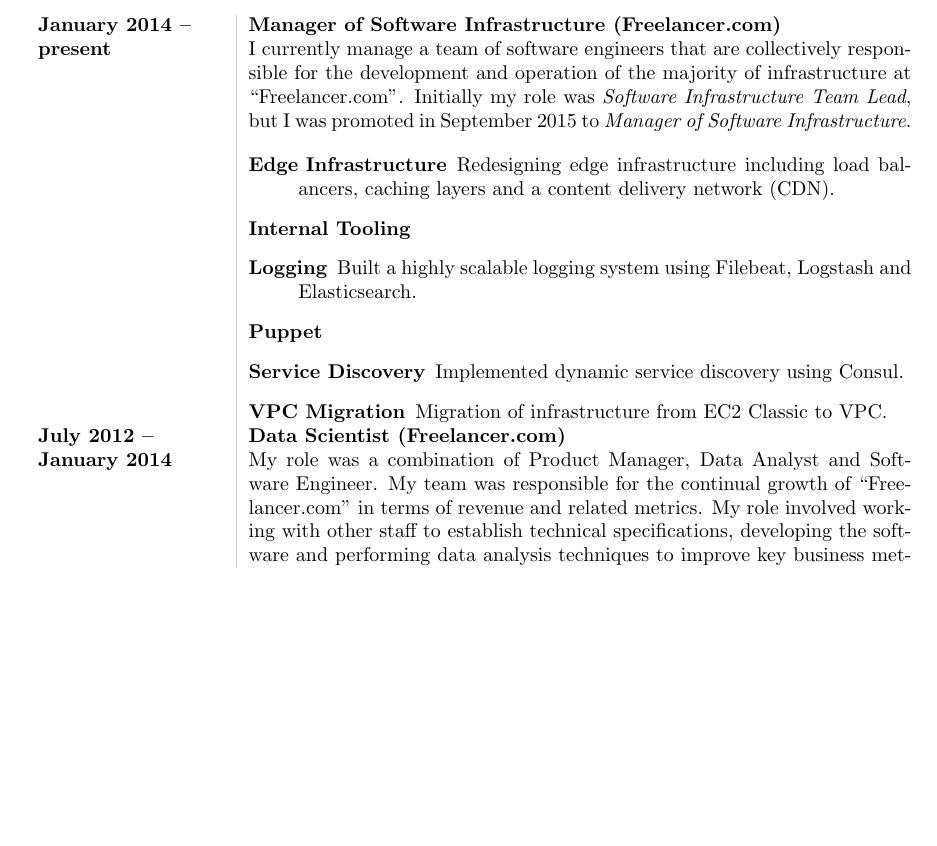
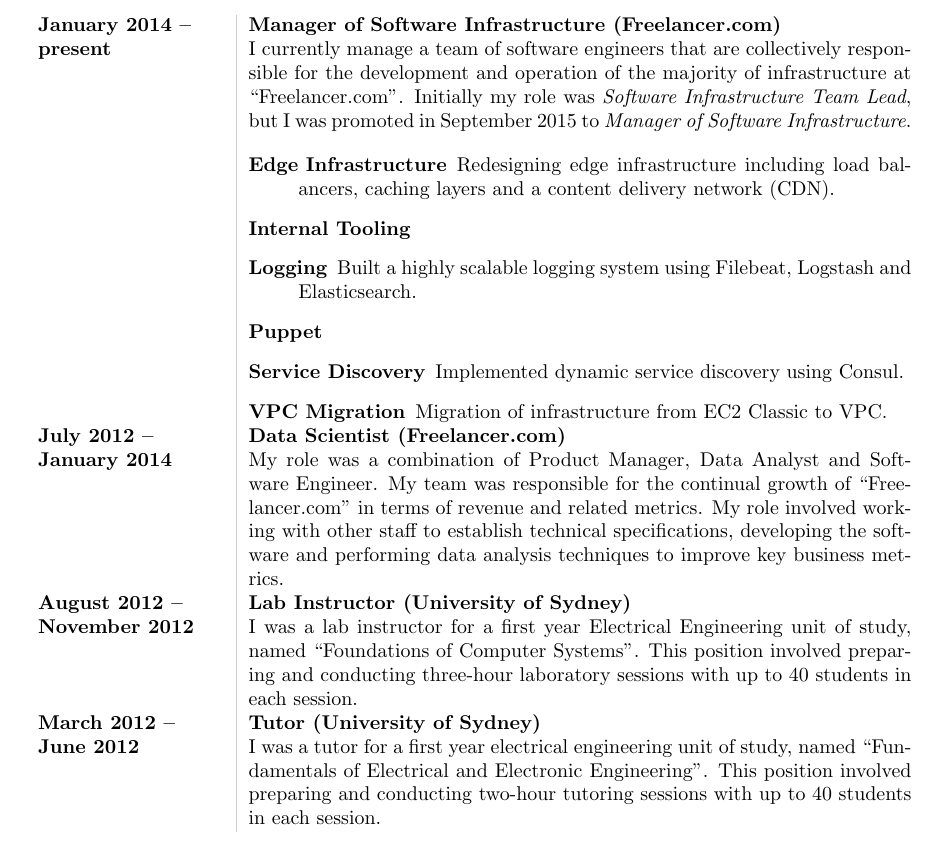
Before and after one commit to joshuaspence/Curriculum-Vitae, a LaTeX CV (src/curriculum_vitae.tex, which reads src/experience.tex): part of page 2 of 3, cut so that both start at the same text, the shorter picture padded with empty space. Compiled offline with pdfLaTeX.

Commit message:
Revert "Remove some outdated experience"
This reverts commit 5216154201d6fc4916c2914c0c1bf57a458b2819.

```diff
--- a/src/experience.tex
+++ b/src/experience.tex
@@ -30,4 +30,18 @@
 developing the software and performing data analysis techniques to improve key
 business metrics.}
 
+\professionalExperienceItem{August 2012}{November 2012}
+{Lab Instructor}{University of Sydney}
+{I was a lab instructor for a first year Electrical Engineering unit of study,
+named ``Foundations of Computer Systems''. This position involved preparing
+and conducting three-hour laboratory sessions with up to 40 students in each
+session.}
+
+\professionalExperienceItem{March 2012}{June 2012}
+{Tutor}{University of Sydney}
+{I was a tutor for a first year electrical engineering unit of study, named
+``Fundamentals of Electrical and Electronic Engineering''. This position
+involved preparing and conducting two-hour tutoring sessions with up to 40
+students in each session.}
+
 \end{professionalExperience}
```
